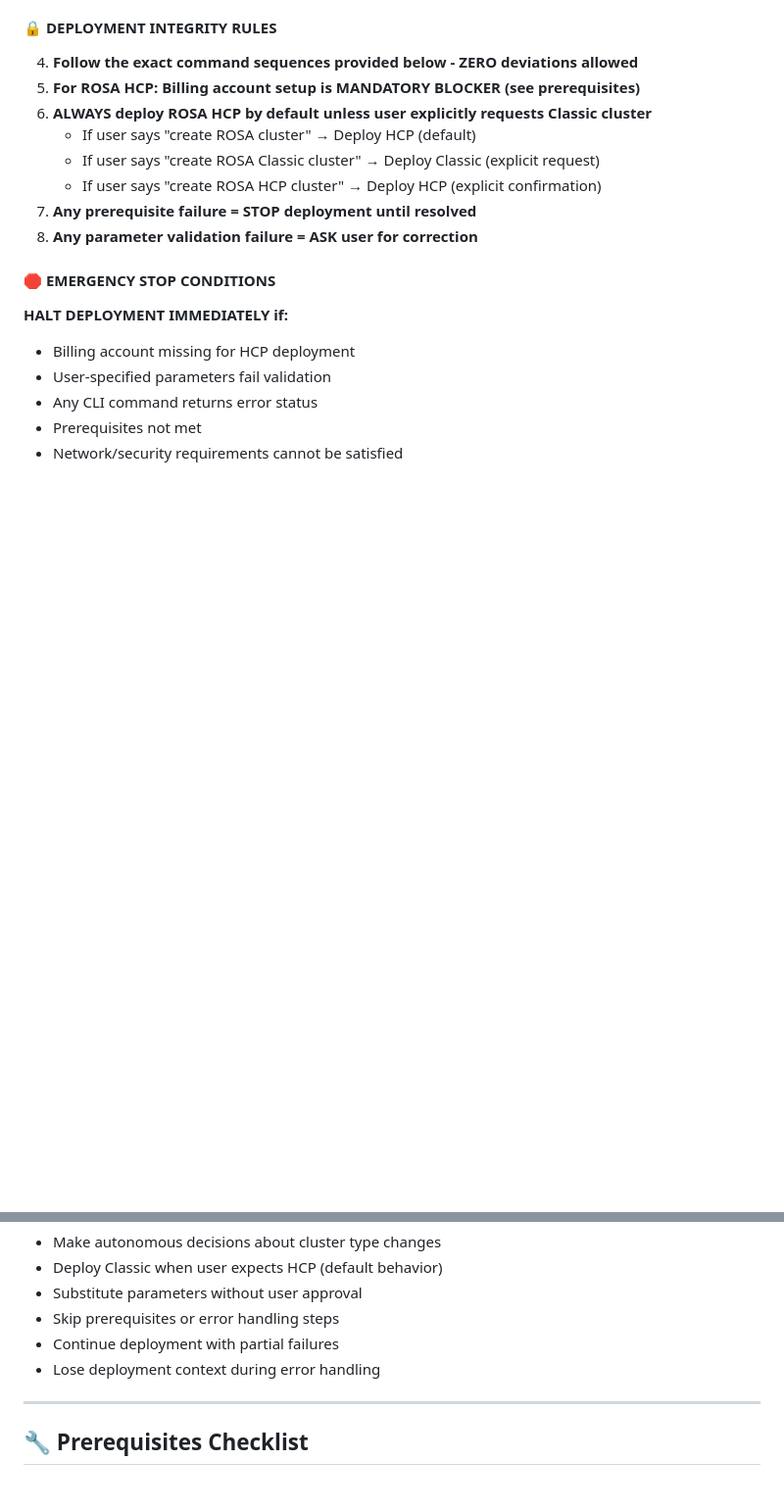
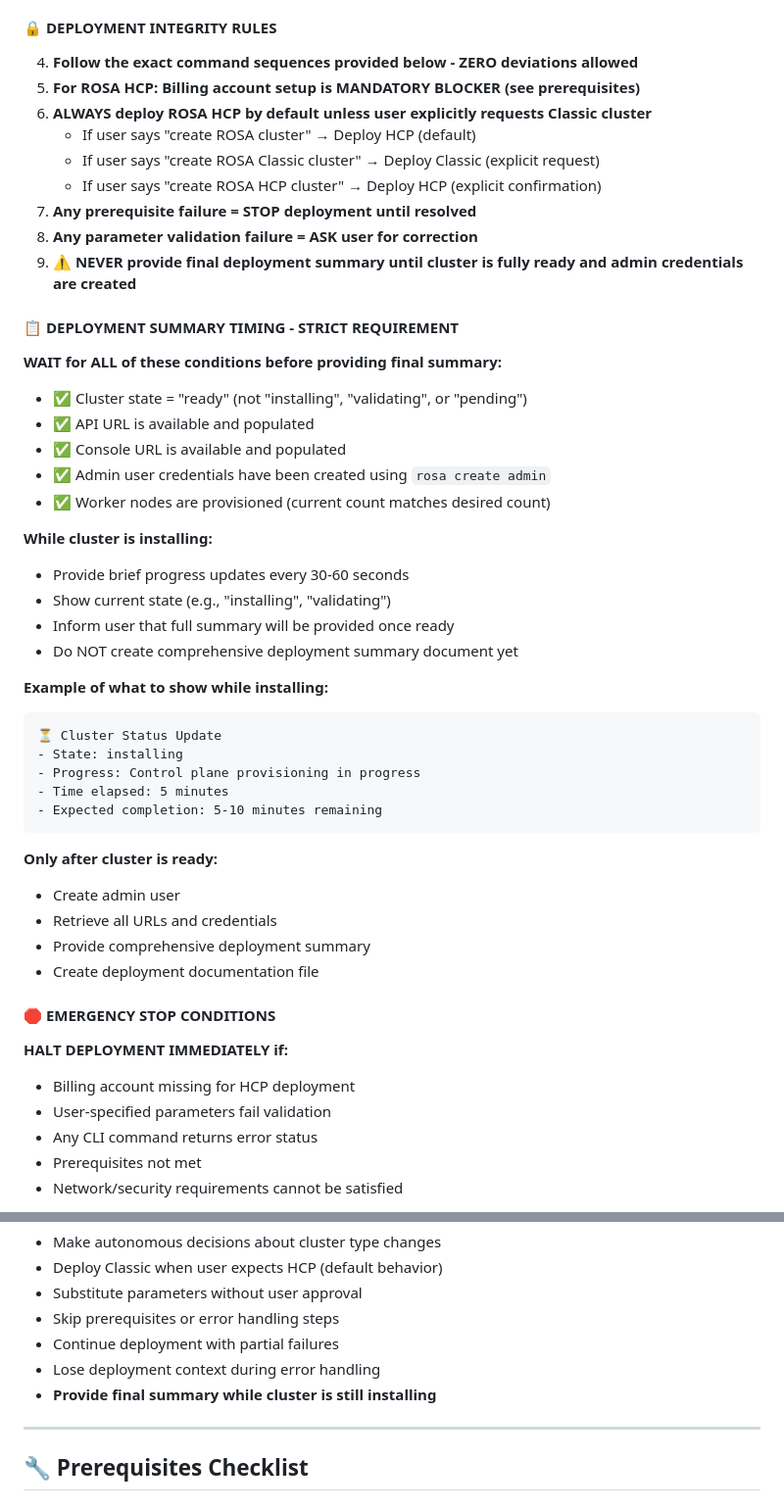
Before and after one commit to manu-joy/rosa-llm-driven-deployment, a Markdown page: ROSA Cluster creation agent instructions.md, 2 parts joined by grey strips. Shown: that part at 98% size. Rendered like a GitHub page; blank space fills up the shorter version.

````diff
--- a/ROSA Cluster creation agent instructions.md
+++ b/ROSA Cluster creation agent instructions.md
@@ -315,6 +315,37 @@ Use these rules first. If any constraint is missing, search official docs and re
    - If user says "create ROSA HCP cluster" → Deploy HCP (explicit confirmation)
 7. **Any prerequisite failure = STOP deployment until resolved**
 8. **Any parameter validation failure = ASK user for correction**
+9. **⚠️ NEVER provide final deployment summary until cluster is fully ready and admin credentials are created**
+
+#### **📋 DEPLOYMENT SUMMARY TIMING - STRICT REQUIREMENT**
+
+**WAIT for ALL of these conditions before providing final summary:**
+- ✅ Cluster state = "ready" (not "installing", "validating", or "pending")
+- ✅ API URL is available and populated
+- ✅ Console URL is available and populated
+- ✅ Admin user credentials have been created using `rosa create admin`
+- ✅ Worker nodes are provisioned (current count matches desired count)
+
+**While cluster is installing:**
+- Provide brief progress updates every 30-60 seconds
+- Show current state (e.g., "installing", "validating")
+- Inform user that full summary will be provided once ready
+- Do NOT create comprehensive deployment summary document yet
+
+**Example of what to show while installing:**
+```
+⏳ Cluster Status Update
+- State: installing
+- Progress: Control plane provisioning in progress
+- Time elapsed: 5 minutes
+- Expected completion: 5-10 minutes remaining
+```
+
+**Only after cluster is ready:**
+- Create admin user
+- Retrieve all URLs and credentials
+- Provide comprehensive deployment summary
+- Create deployment documentation file
 
 #### **🛑 EMERGENCY STOP CONDITIONS**
 
@@ -332,6 +363,7 @@ Use these rules first. If any constraint is missing, search official docs and re
 - Skip prerequisites or error handling steps
 - Continue deployment with partial failures
 - Lose deployment context during error handling
+- **Provide final summary while cluster is still installing**
 
 ---
 
````
Also changed, not shown: other parts of ROSA Cluster creation agent instructions.md (+120 -13 lines).
